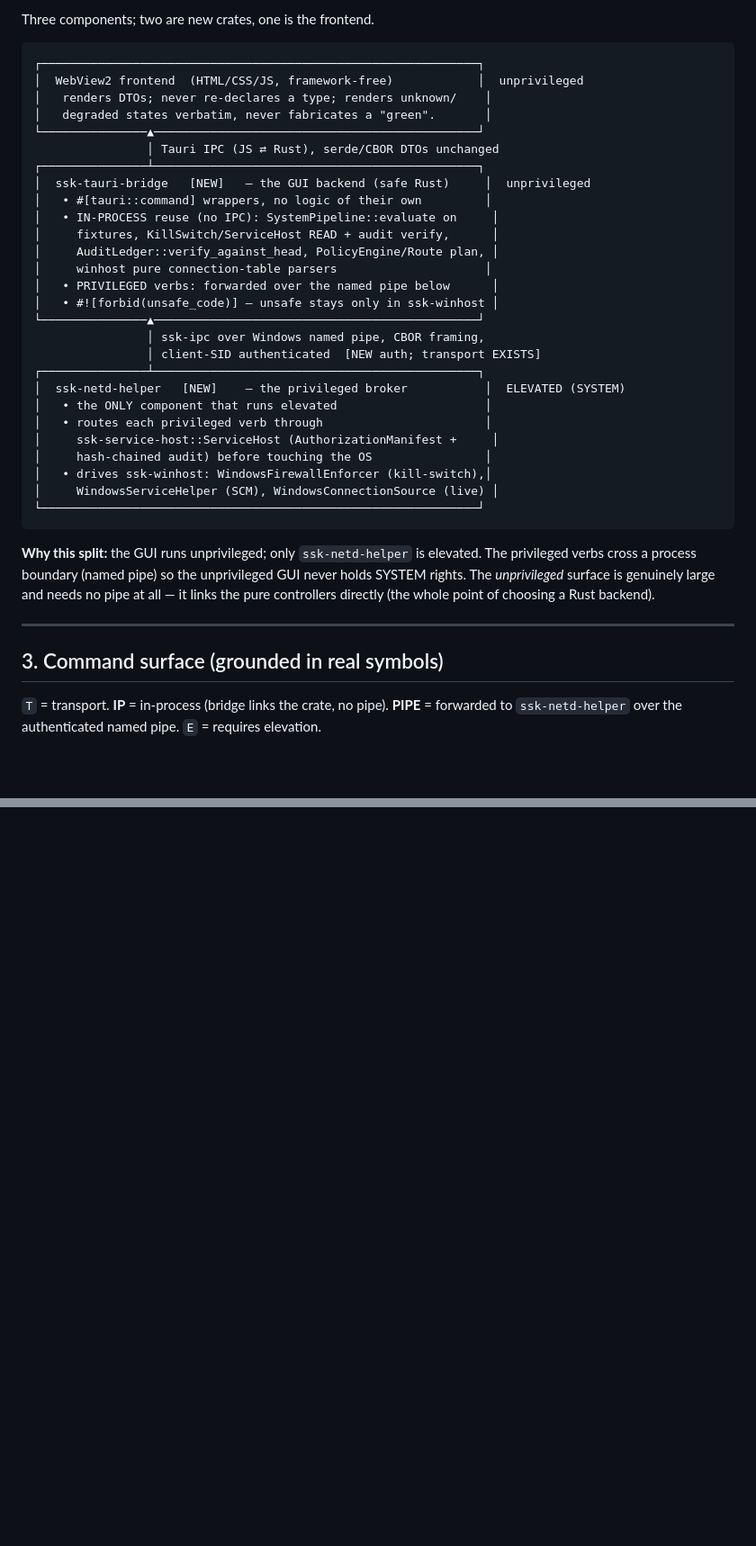
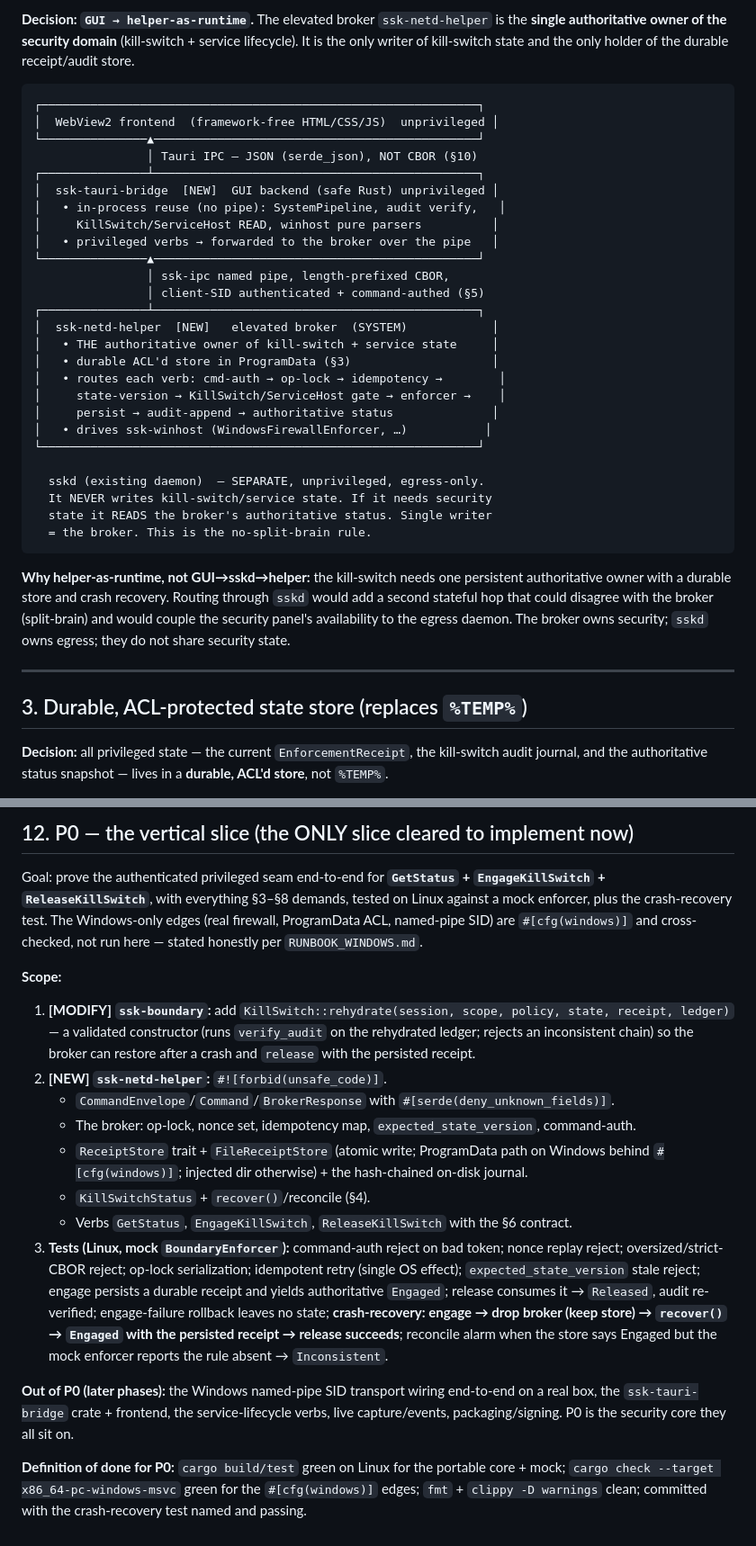
Before and after one commit to LashSesh/kaleidoscorp.io, a Markdown page: docs/SPEC_TAURI_GUI.md, 2 parts joined by grey strips. Shown at 90% size. Drawn GitHub-style; blank space fills up the shorter version.

````diff
--- a/docs/SPEC_TAURI_GUI.md
+++ b/docs/SPEC_TAURI_GUI.md
@@ -35,45 +65,47 @@ privileged operations that matter — the **kill-switch** (sever/restore all out
 
-Three components; two are new crates, one is the frontend.
+**Decision: `GUI → helper-as-runtime`.** The elevated broker `ssk-netd-helper` is the **single
+authoritative owner of the security domain** (kill-switch + service lifecycle). It is the only
+writer of kill-switch state and the only holder of the durable receipt/audit store.
 
 ```
 ┌──────────────────────────────────────────────────────────────┐
-│  WebView2 frontend  (HTML/CSS/JS, framework-free)            │  unprivileged
-│   renders DTOs; never re-declares a type; renders unknown/    │
-│   degraded states verbatim, never fabricates a "green".       │
+│  WebView2 frontend  (framework-free HTML/CSS/JS)  unprivileged │
 └───────────────▲──────────────────────────────────────────────┘
-                │ Tauri IPC (JS ⇄ Rust), serde/CBOR DTOs unchanged
+                │ Tauri IPC — JSON (serde_json), NOT CBOR (§10)
 ┌───────────────┴──────────────────────────────────────────────┐
-│  ssk-tauri-bridge   [NEW]   — the GUI backend (safe Rust)     │  unprivileged
-│   • #[tauri::command] wrappers, no logic of their own         │
-│   • IN-PROCESS reuse (no IPC): SystemPipeline::evaluate on     │
-│     fixtures, KillSwitch/ServiceHost READ + audit verify,      │
-│     AuditLedger::verify_against_head, PolicyEngine/Route plan, │
-│     winhost pure connection-table parsers                     │
-│   • PRIVILEGED verbs: forwarded over the named pipe below      │
-│   • #![forbid(unsafe_code)] — unsafe stays only in ssk-winhost │
+│  ssk-tauri-bridge  [NEW]  GUI backend (safe Rust) unprivileged │
+│   • in-process reuse (no pipe): SystemPipeline, audit verify,   │
+│     KillSwitch/ServiceHost READ, winhost pure parsers          │
+│   • privileged verbs → forwarded to the broker over the pipe   │
 └───────────────▲──────────────────────────────────────────────┘
-                │ ssk-ipc over Windows named pipe, CBOR framing,
-                │ client-SID authenticated  [NEW auth; transport EXISTS]
+                │ ssk-ipc named pipe, length-prefixed CBOR,
+                │ client-SID authenticated + command-authed (§5)
 ┌───────────────┴──────────────────────────────────────────────┐
-│  ssk-netd-helper   [NEW]    — the privileged broker           │  ELEVATED (SYSTEM)
-│   • the ONLY component that runs elevated                     │
-│   • routes each privileged verb through                       │
-│     ssk-service-host::ServiceHost (AuthorizationManifest +     │
-│     hash-chained audit) before touching the OS                │
-│   • drives ssk-winhost: WindowsFirewallEnforcer (kill-switch),│
-│     WindowsServiceHelper (SCM), WindowsConnectionSource (live) │
+│  ssk-netd-helper  [NEW]   elevated broker  (SYSTEM)            │
+│   • THE authoritative owner of kill-switch + service state     │
+│   • durable ACL'd store in ProgramData (§3)                    │
+│   • routes each verb: cmd-auth → op-lock → idempotency →        │
+│     state-version → KillSwitch/ServiceHost gate → enforcer →    │
+│     persist → audit-append → authoritative status              │
+│   • drives ssk-winhost (WindowsFirewallEnforcer, …)           │
 └──────────────────────────────────────────────────────────────┘
+
+  sskd (existing daemon)  — SEPARATE, unprivileged, egress-only.
+  It NEVER writes kill-switch/service state. If it needs security
+  state it READS the broker's authoritative status. Single writer
+  = the broker. This is the no-split-brain rule.
 ```
 
-**Why this split:** the GUI runs unprivileged; only `ssk-netd-helper` is elevated. The privileged
-verbs cross a process boundary (named pipe) so the unprivileged GUI never holds SYSTEM rights. The
-*unprivileged* surface is genuinely large and needs no pipe at all — it links the pure controllers
-directly (the whole point of choosing a Rust backend).
+**Why helper-as-runtime, not GUI→sskd→helper:** the kill-switch needs one persistent authoritative
+owner with a durable store and crash recovery. Routing through `sskd` would add a second stateful
+hop that could disagree with the broker (split-brain) and would couple the security panel's
+availability to the egress daemon. The broker owns security; `sskd` owns egress; they do not share
+security state.
 
 ---
 
-## 3. Command surface (grounded in real symbols)
+## 3. Durable, ACL-protected state store (replaces `%TEMP%`)
 
-`T` = transport. **IP** = in-process (bridge links the crate, no pipe). **PIPE** = forwarded to
-`ssk-netd-helper` over the authenticated named pipe. `E` = requires elevation.
+**Decision:** all privileged state — the current `EnforcementReceipt`, the kill-switch audit
+journal, and the authoritative status snapshot — lives in a **durable, ACL'd store**, not `%TEMP%`.
 
@@ -240,0 +281,34 @@ consistent with the rest of this repo.
+## 12. P0 — the vertical slice (the ONLY slice cleared to implement now)
+
+Goal: prove the authenticated privileged seam end-to-end for **`GetStatus` + `EngageKillSwitch` +
+`ReleaseKillSwitch`**, with everything §3–§8 demands, tested on Linux against a mock enforcer, plus
+the crash-recovery test. The Windows-only edges (real firewall, ProgramData ACL, named-pipe SID)
+are `#[cfg(windows)]` and cross-checked, not run here — stated honestly per `RUNBOOK_WINDOWS.md`.
+
+**Scope:**
+1. **[MODIFY] `ssk-boundary`:** add `KillSwitch::rehydrate(session, scope, policy, state, receipt,
+   ledger)` — a validated constructor (runs `verify_audit` on the rehydrated ledger; rejects an
+   inconsistent chain) so the broker can restore after a crash and `release` with the persisted
+   receipt.
+2. **[NEW] `ssk-netd-helper`:** `#![forbid(unsafe_code)]`.
+   - `CommandEnvelope`/`Command`/`BrokerResponse` with `#[serde(deny_unknown_fields)]`.
+   - The broker: op-lock, nonce set, idempotency map, `expected_state_version`, command-auth.
+   - `ReceiptStore` trait + `FileReceiptStore` (atomic write; ProgramData path on Windows behind
+     `#[cfg(windows)]`; injected dir otherwise) + the hash-chained on-disk journal.
+   - `KillSwitchStatus` + `recover()`/reconcile (§4).
+   - Verbs `GetStatus`, `EngageKillSwitch`, `ReleaseKillSwitch` with the §6 contract.
+3. **Tests (Linux, mock `BoundaryEnforcer`):** command-auth reject on bad token; nonce replay
+   reject; oversized/strict-CBOR reject; op-lock serialization; idempotent retry (single OS effect);
+   `expected_state_version` stale reject; engage persists a durable receipt and yields authoritative
+   `Engaged`; release consumes it → `Released`, audit re-verified; engage-failure rollback leaves no
+   state; **crash-recovery: engage → drop broker (keep store) → `recover()` → `Engaged` with the
+   persisted receipt → release succeeds**; reconcile alarm when the store says Engaged but the mock
+   enforcer reports the rule absent → `Inconsistent`.
+
+**Out of P0 (later phases):** the Windows named-pipe SID transport wiring end-to-end on a real box,
+the `ssk-tauri-bridge` crate + frontend, the service-lifecycle verbs, live capture/events,
+packaging/signing. P0 is the security core they all sit on.
+
+**Definition of done for P0:** `cargo build/test` green on Linux for the portable core + mock;
+`cargo check --target x86_64-pc-windows-msvc` green for the `#[cfg(windows)]` edges; `fmt` + `clippy
+-D warnings` clean; committed with the crash-recovery test named and passing.
````
Also changed, not shown: other parts of docs/SPEC_TAURI_GUI.md (+183 -145 lines).
